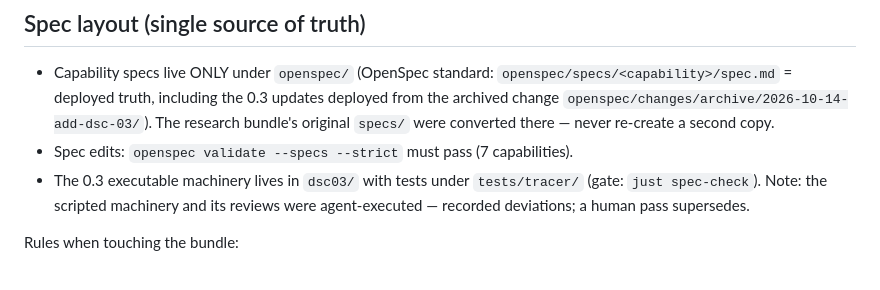
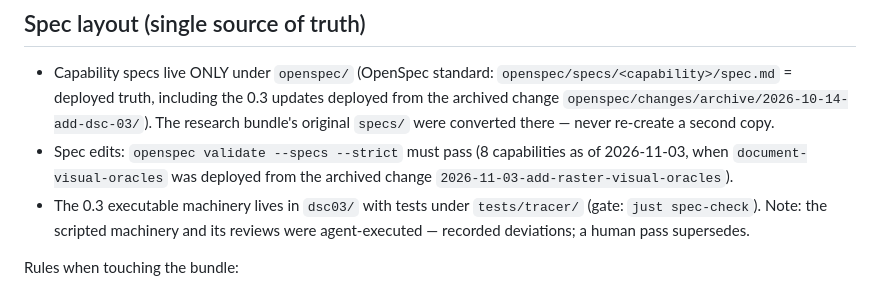
Before and after one commit to charly-vibes/sunset, a Markdown page: AGENTS.md, the part around the change. GitHub-like rendering.

Commit message:
docs(agents): capability count 7 -> 8 after document-visual-oracles deployment

```diff
--- a/AGENTS.md
+++ b/AGENTS.md
@@ -71,7 +71,8 @@ preserved as received under `spec/document-model-specodelic-v3/` (except its
   `openspec/changes/archive/2026-10-14-add-dsc-03/`). The research bundle's
   original `specs/` were converted there — never re-create a second copy.
 - Spec edits: `openspec validate --specs --strict` must pass
-  (7 capabilities).
+  (8 capabilities as of 2026-11-03, when `document-visual-oracles` was
+  deployed from the archived change `2026-11-03-add-raster-visual-oracles`).
 - The 0.3 executable machinery lives in `dsc03/` with tests under
   `tests/tracer/` (gate: `just spec-check`). Note: the scripted machinery and
   its reviews were agent-executed — recorded deviations; a human pass
```
